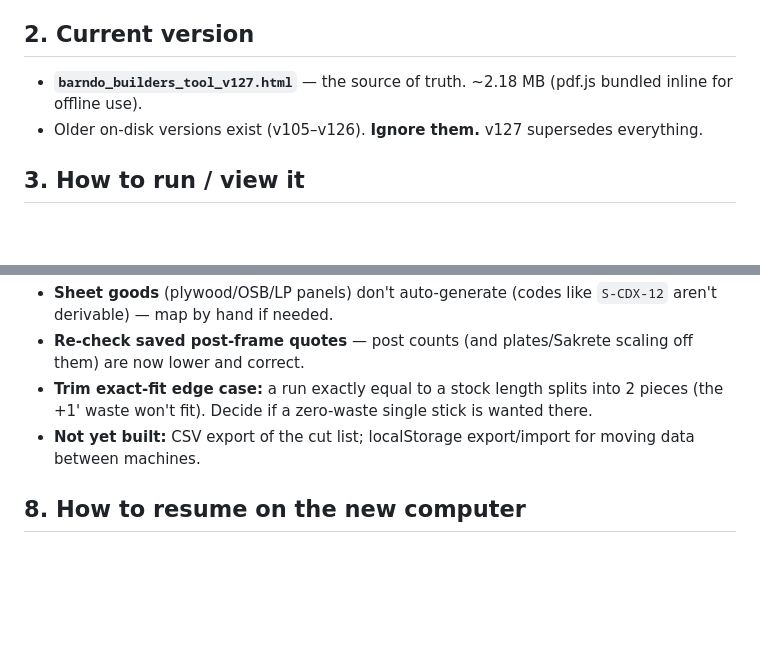
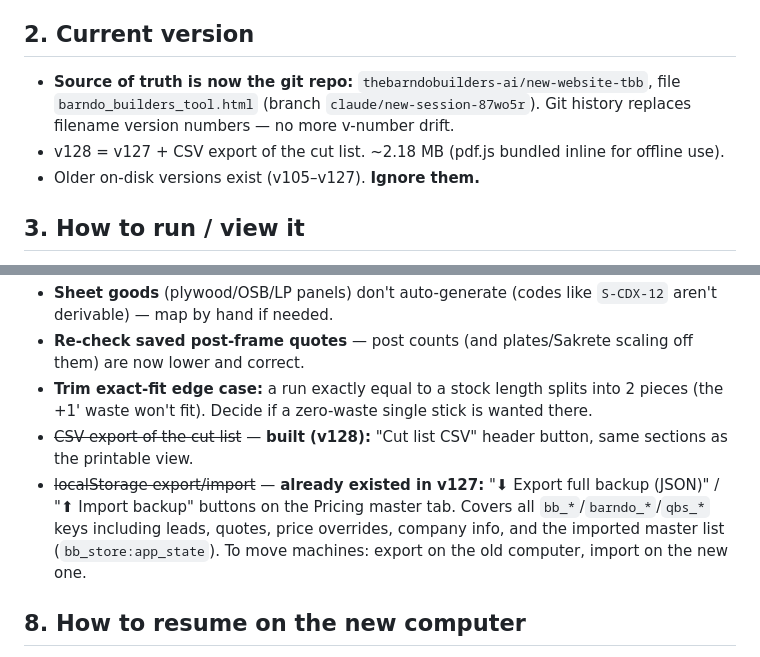
Before and after one commit to thebarndobuilders-ai/new-website-tbb, a Markdown page: BARNDO_TOOL_HANDOFF.md, 2 parts joined by grey strips. GitHub-like rendering; blank space fills up the shorter version.

Commit message:
Update handoff doc: repo is now source of truth; mark open items done
Co-Authored-By: Claude Opus 4.8 <noreply@anthropic.com>
Claude-Session: https://claude.ai/code/session_01DwbeBAnYPwJVTYDNLgeEpc

```diff
--- a/BARNDO_TOOL_HANDOFF.md
+++ b/BARNDO_TOOL_HANDOFF.md
@@ -10,8 +10,9 @@ _Last updated: 2026-07-24_
 A single, self-contained HTML app — **The Barndo Builders** post-frame / barndominium **estimating + quoting tool**. Tabs: Dimensions, Foundation, Takeoff (blueprint PDF), Materials, Subs & Labor, Quote, Customer Proposal, 3D shell audit, Leads CRM, Pricing master, Counter ticket, Settings. Runs entirely in a browser; data (leads, quotes, settings) saves to the browser's localStorage, with optional Supabase cloud sign-in.
 
 ## 2. Current version
-- **`barndo_builders_tool_v127.html`** — the source of truth. ~2.18 MB (pdf.js bundled inline for offline use).
-- Older on-disk versions exist (v105–v126). **Ignore them.** v127 supersedes everything.
+- **Source of truth is now the git repo:** `thebarndobuilders-ai/new-website-tbb`, file `barndo_builders_tool.html` (branch `claude/new-session-87wo5r`). Git history replaces filename version numbers — no more v-number drift.
+- v128 = v127 + CSV export of the cut list. ~2.18 MB (pdf.js bundled inline for offline use).
+- Older on-disk versions exist (v105–v127). **Ignore them.**
 
 ## 3. How to run / view it
 - **Simplest:** double-click → opens in Edge/Chrome. (If nothing happens, right-click → Open with → Edge → check "always".)
@@ -67,7 +68,8 @@ A single, self-contained HTML app — **The Barndo Builders** post-frame / barnd
 - **Sheet goods** (plywood/OSB/LP panels) don't auto-generate (codes like `S-CDX-12` aren't derivable) — map by hand if needed.
 - **Re-check saved post-frame quotes** — post counts (and plates/Sakrete scaling off them) are now lower and correct.
 - **Trim exact-fit edge case:** a run exactly equal to a stock length splits into 2 pieces (the +1' waste won't fit). Decide if a zero-waste single stick is wanted there.
-- **Not yet built:** CSV export of the cut list; localStorage export/import for moving data between machines.
+- ~~CSV export of the cut list~~ — **built (v128):** "Cut list CSV" header button, same sections as the printable view.
+- ~~localStorage export/import~~ — **already existed in v127:** "⬇ Export full backup (JSON)" / "⬆ Import backup" buttons on the Pricing master tab. Covers all `bb_*`/`barndo_*`/`qbs_*` keys including leads, quotes, price overrides, company info, and the imported master list (`bb_store:app_state`). To move machines: export on the old computer, import on the new one.
 
 ## 8. How to resume on the new computer
 1. Copy `barndo_builders_tool_v127.html` **and** this file to the new machine (cloud/email/USB).
```
Also changed, not shown: other parts of BARNDO_TOOL_HANDOFF.md (+1 -1 lines).
